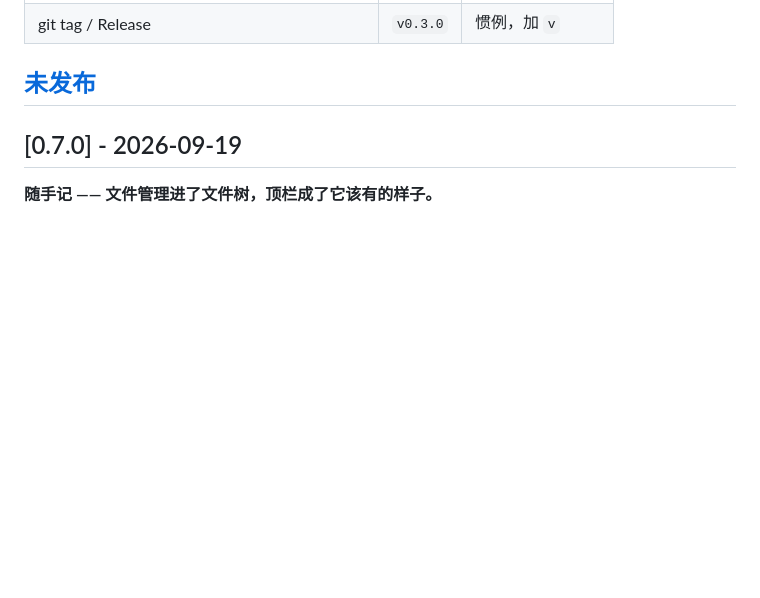
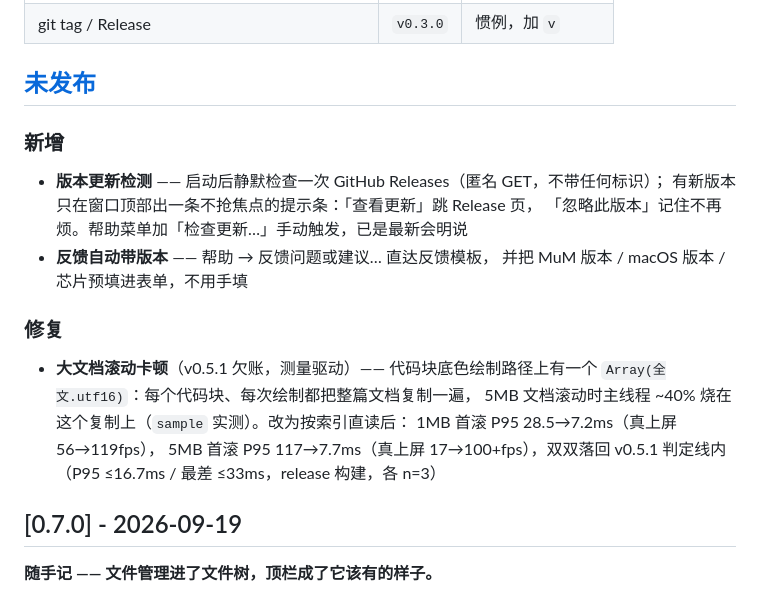
Before and after one commit to ice5kysl/MuM, a Markdown page: CHANGELOG.md, the part around the change. Rendered like a GitHub page; blank space fills up the shorter version.

Commit message:
对外文案先上真机试（dsh 立规，写进 collaboration.md）+ CHANGELOG 未发布段

```diff
--- a/CHANGELOG.md
+++ b/CHANGELOG.md
@@ -17,6 +17,23 @@
 | git tag / Release | `v0.3.0` | 惯例，加 `v` |
 
 ## [未发布]
+
+### 新增
+
+- **版本更新检测** —— 启动后静默检查一次 GitHub Releases（匿名 GET，不带任何标识）；
+  有新版本只在窗口顶部出一条不抢焦点的提示条：「查看更新」跳 Release 页，
+  「忽略此版本」记住不再烦。帮助菜单加「检查更新…」手动触发，已是最新会明说
+- **反馈自动带版本** —— 帮助 → 反馈问题或建议… 直达反馈模板，
+  并把 MuM 版本 / macOS 版本 / 芯片预填进表单，不用手填
+
+### 修复
+
+- **大文档滚动卡顿**（v0.5.1 欠账，测量驱动）—— 代码块底色绘制路径上有一个
+  `Array(全文.utf16)`：每个代码块、每次绘制都把整篇文档复制一遍，
+  5MB 文档滚动时主线程 ~40% 烧在这个复制上（`sample` 实测）。改为按索引直读后：
+  1MB 首滚 P95 28.5→7.2ms（真上屏 56→119fps），
+  5MB 首滚 P95 117→7.7ms（真上屏 17→100+fps），双双落回 v0.5.1 判定线内
+  （P95 ≤16.7ms / 最差 ≤33ms，release 构建，各 n=3）
 
 ## [0.7.0] - 2026-09-19
 
```
